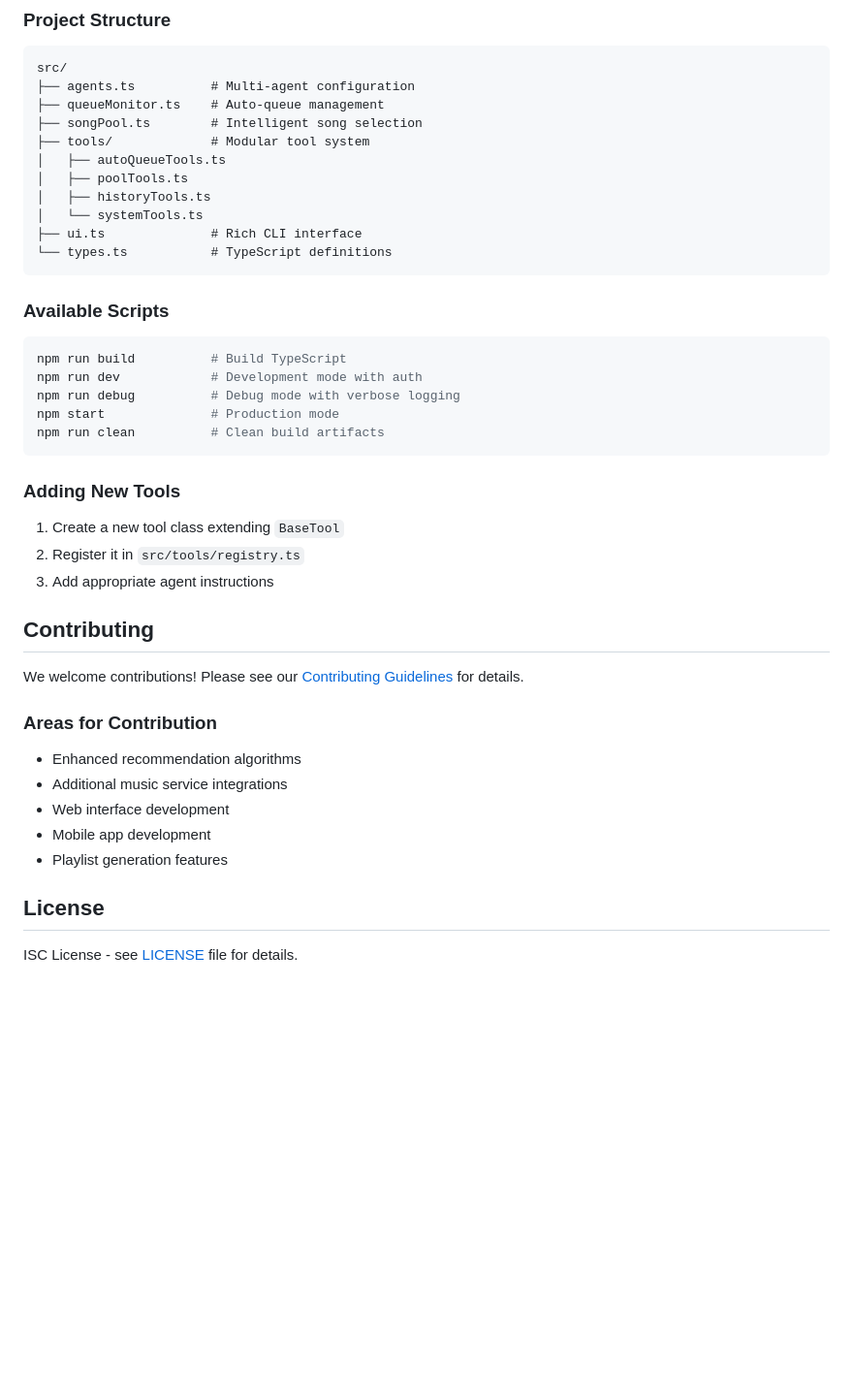
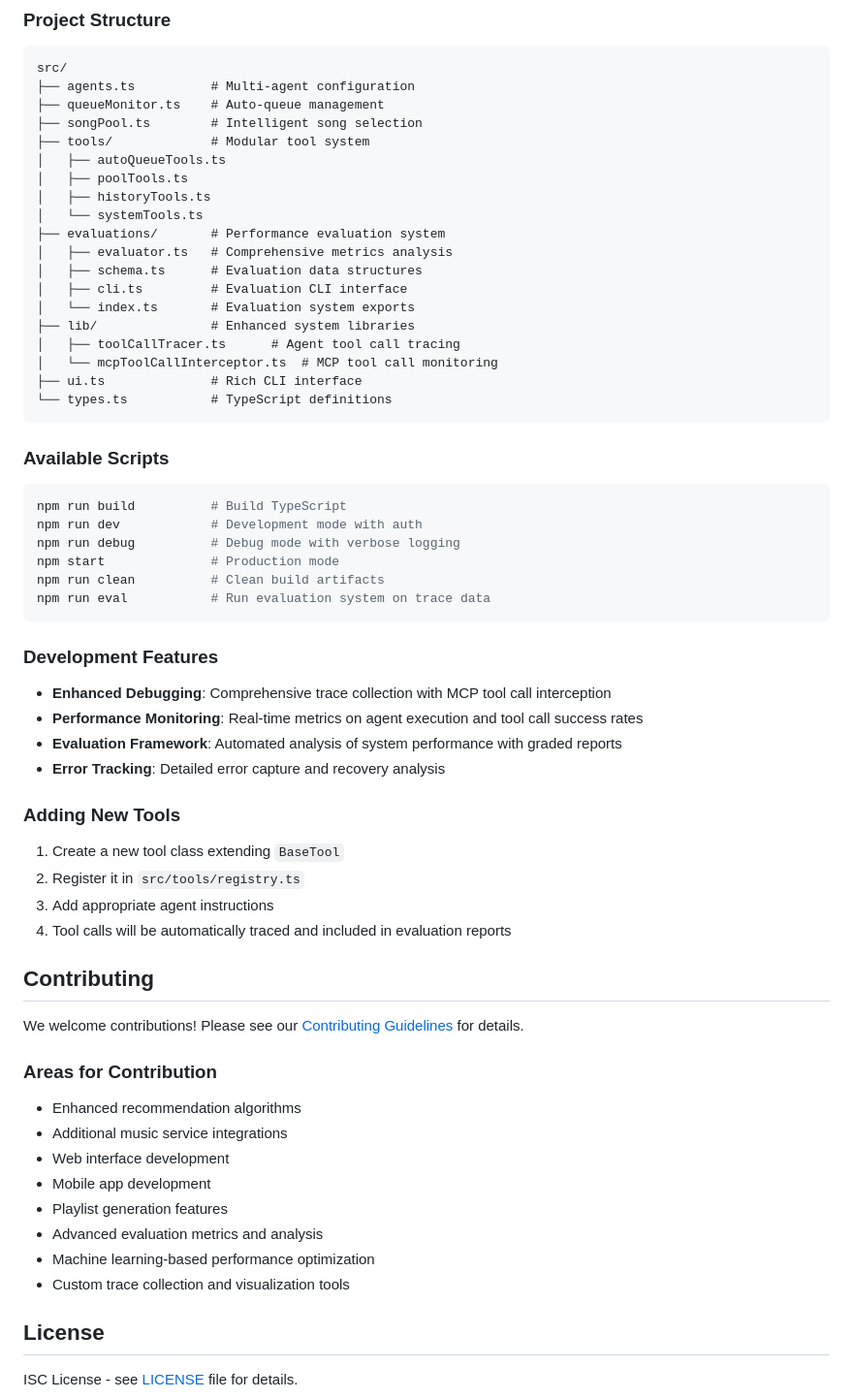
Before and after one commit to hannasage/spotify-agent, a Markdown page: README.md, the part around the change printed below. Shown: that part at 97% size. Rendered like a GitHub page; blank space fills up the shorter version.

````diff
--- a/README.md
+++ b/README.md
@@ -129,6 +177,14 @@ src/
 │   ├── poolTools.ts
 │   ├── historyTools.ts
 │   └── systemTools.ts
+├── evaluations/       # Performance evaluation system
+│   ├── evaluator.ts   # Comprehensive metrics analysis
+│   ├── schema.ts      # Evaluation data structures
+│   ├── cli.ts         # Evaluation CLI interface
+│   └── index.ts       # Evaluation system exports
+├── lib/               # Enhanced system libraries
+│   ├── toolCallTracer.ts      # Agent tool call tracing
+│   └── mcpToolCallInterceptor.ts  # MCP tool call monitoring
 ├── ui.ts              # Rich CLI interface
 └── types.ts           # TypeScript definitions
 ```
@@ -140,12 +196,20 @@ npm run dev            # Development mode with auth
 npm run debug          # Debug mode with verbose logging
 npm start              # Production mode
 npm run clean          # Clean build artifacts
+npm run eval           # Run evaluation system on trace data
 ```
+
+### Development Features
+- **Enhanced Debugging**: Comprehensive trace collection with MCP tool call interception
+- **Performance Monitoring**: Real-time metrics on agent execution and tool call success rates
+- **Evaluation Framework**: Automated analysis of system performance with graded reports
+- **Error Tracking**: Detailed error capture and recovery analysis
 
 ### Adding New Tools
 1. Create a new tool class extending `BaseTool`
 2. Register it in `src/tools/registry.ts`
 3. Add appropriate agent instructions
+4. Tool calls will be automatically traced and included in evaluation reports
 
 ## Contributing
 
@@ -157,6 +221,9 @@ We welcome contributions! Please see our [Contributing Guidelines](CONTRIBUTING.
 - Web interface development
 - Mobile app development
 - Playlist generation features
+- Advanced evaluation metrics and analysis
+- Machine learning-based performance optimization
+- Custom trace collection and visualization tools
 
 ## License
 
````
Also changed, not shown: other parts of README.md (+51 -3 lines).
